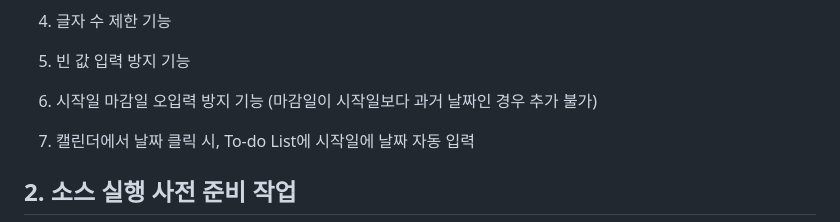
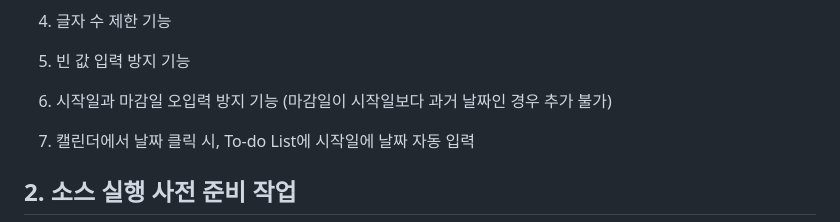
Before and after one commit to HJKIM-fdx/TodoList, a Markdown page: README.md, the part around the change. Drawn GitHub-style.

```diff
--- a/README.md
+++ b/README.md
@@ -31,7 +31,7 @@
 
 6. 빈 값 입력 방지 기능
 
-7. 시작일 마감일 오입력 방지 기능 (마감일이 시작일보다 과거 날짜인 경우 추가 불가)
+7. 시작일과 마감일 오입력 방지 기능 (마감일이 시작일보다 과거 날짜인 경우 추가 불가)
 
 8. 캘린더에서 날짜 클릭 시, To-do List에 시작일에 날짜 자동 입력
 
```
